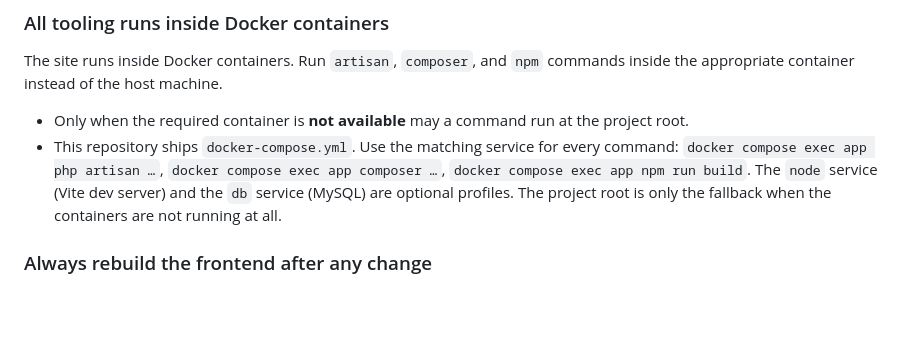
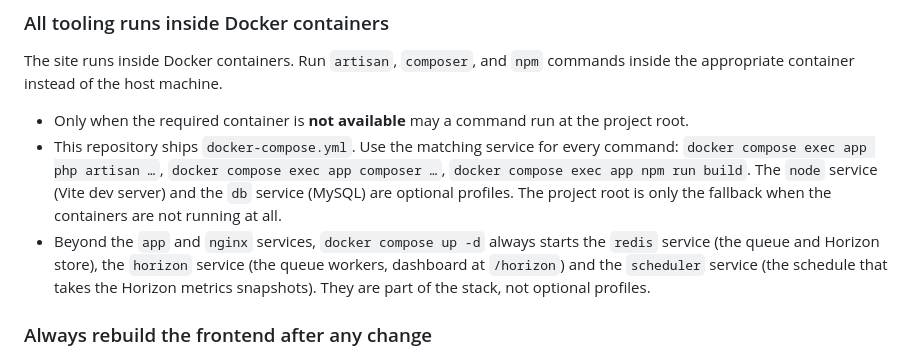
Before and after one commit to ActiveGamers/CreativityCenter, a Markdown page: AGENTS.md, the part around the change. Drawn GitHub-style; blank space fills up the shorter version.

```diff
--- a/AGENTS.md
+++ b/AGENTS.md
@@ -252,6 +252,10 @@ appropriate container instead of the host machine.
   `docker compose exec app npm run build`. The `node` service (Vite dev server) and the `db`
   service (MySQL) are optional profiles. The project root is only the fallback when the
   containers are not running at all.
+- Beyond the `app` and `nginx` services, `docker compose up -d` always starts the `redis` service
+  (the queue and Horizon store), the `horizon` service (the queue workers, dashboard at
+  `/horizon`) and the `scheduler` service (the schedule that takes the Horizon metrics
+  snapshots). They are part of the stack, not optional profiles.
 
 ### Always rebuild the frontend after any change
 After **every** change to the project — PHP, Blade, JS, CSS, config, or any other file — run
```
Also changed, not shown: CONTRIBUTING.md (+21 -6 lines).
